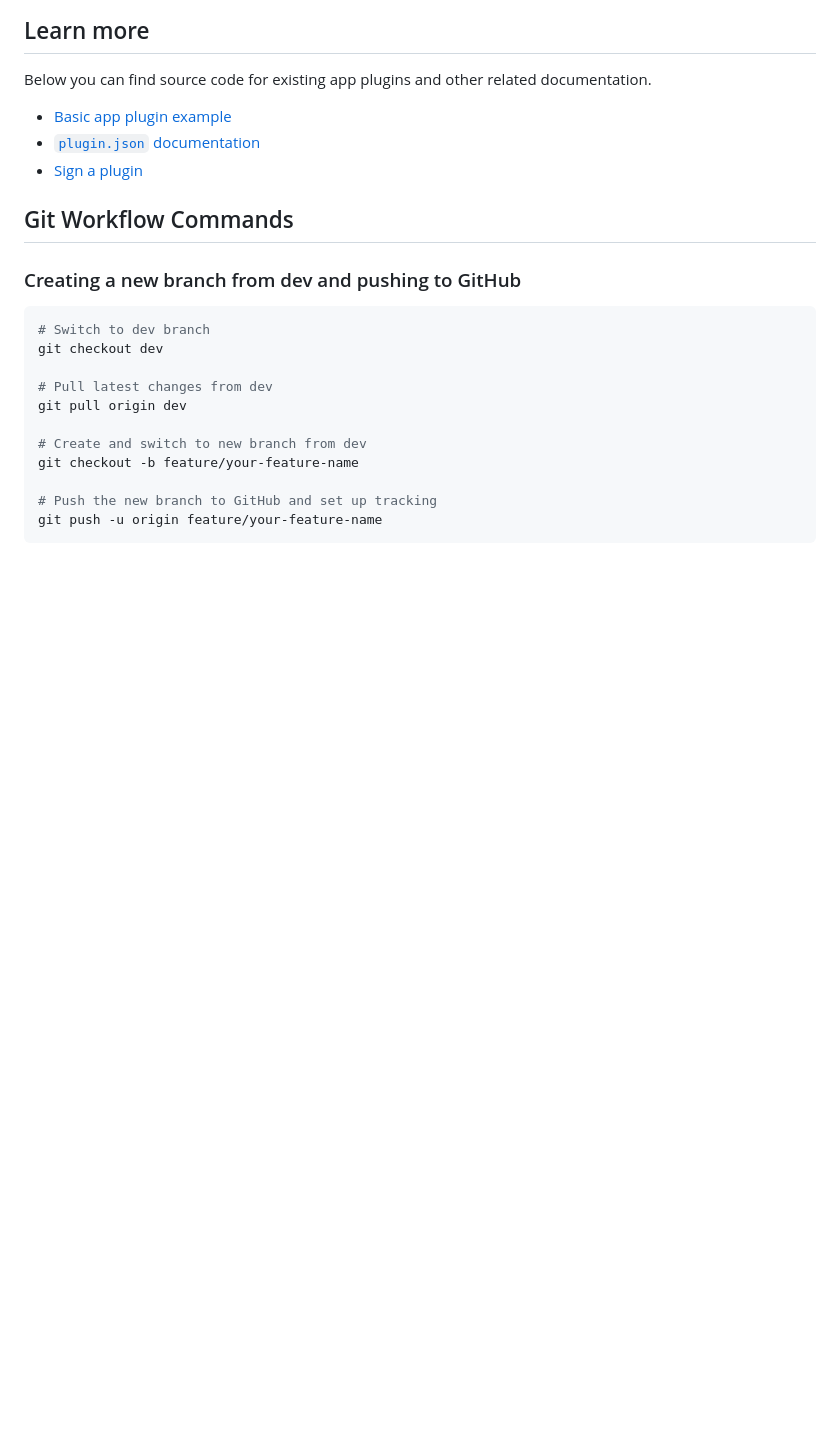
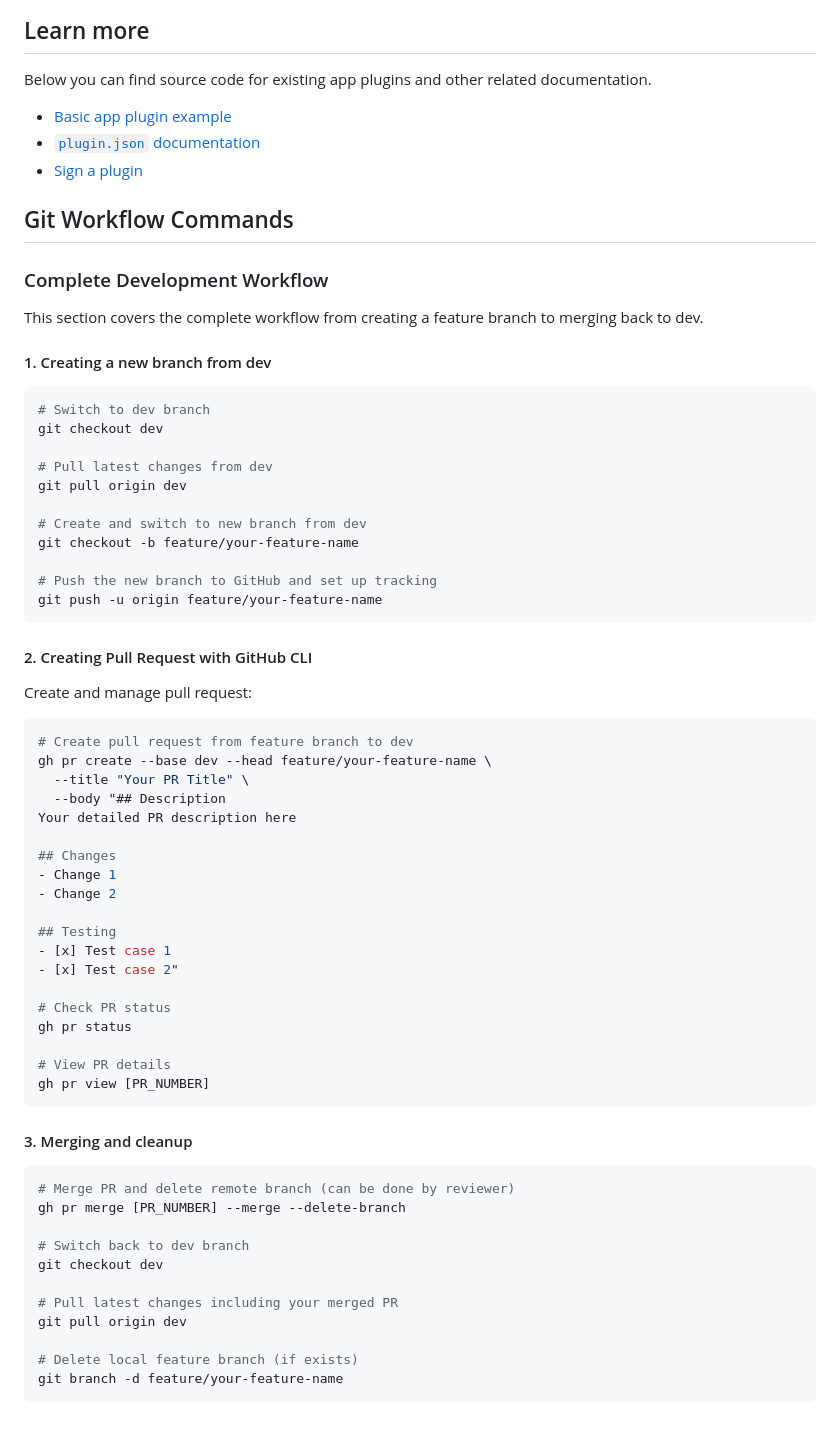
Before and after one commit to antreklabs/iyzitrace, a Markdown page: README.md, the part around the change. GitHub-like rendering; blank space fills up the shorter version.

Commit message:
initial commit

````diff
--- a/README.md
+++ b/README.md
@@ -243,7 +243,11 @@ Below you can find source code for existing app plugins and other related docume
 
 ## Git Workflow Commands
 
-### Creating a new branch from dev and pushing to GitHub
+### Complete Development Workflow
+
+This section covers the complete workflow from creating a feature branch to merging back to dev.
+
+#### 1. Creating a new branch from dev
 
 ```bash
 # Switch to dev branch
@@ -258,3 +262,45 @@ git checkout -b feature/your-feature-name
 # Push the new branch to GitHub and set up tracking
 git push -u origin feature/your-feature-name
 ```
+
+#### 2. Creating Pull Request with GitHub CLI
+
+Create and manage pull request:
+
+```bash
+# Create pull request from feature branch to dev
+gh pr create --base dev --head feature/your-feature-name \
+  --title "Your PR Title" \
+  --body "## Description
+Your detailed PR description here
+
+## Changes
+- Change 1
+- Change 2
+
+## Testing
+- [x] Test case 1
+- [x] Test case 2"
+
+# Check PR status
+gh pr status
+
+# View PR details
+gh pr view [PR_NUMBER]
+```
+
+#### 3. Merging and cleanup
+
+```bash
+# Merge PR and delete remote branch (can be done by reviewer)
+gh pr merge [PR_NUMBER] --merge --delete-branch
+
+# Switch back to dev branch
+git checkout dev
+
+# Pull latest changes including your merged PR
+git pull origin dev
+
+# Delete local feature branch (if exists)
+git branch -d feature/your-feature-name
+```
````
